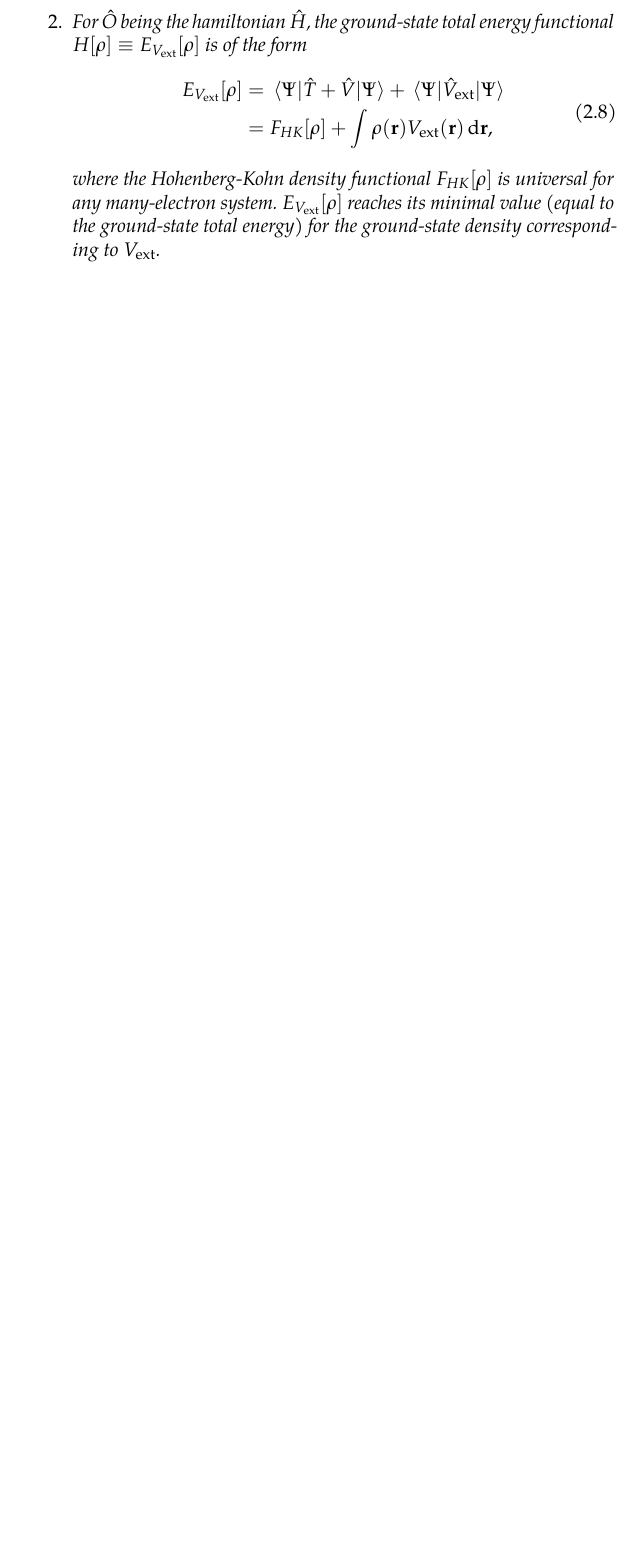
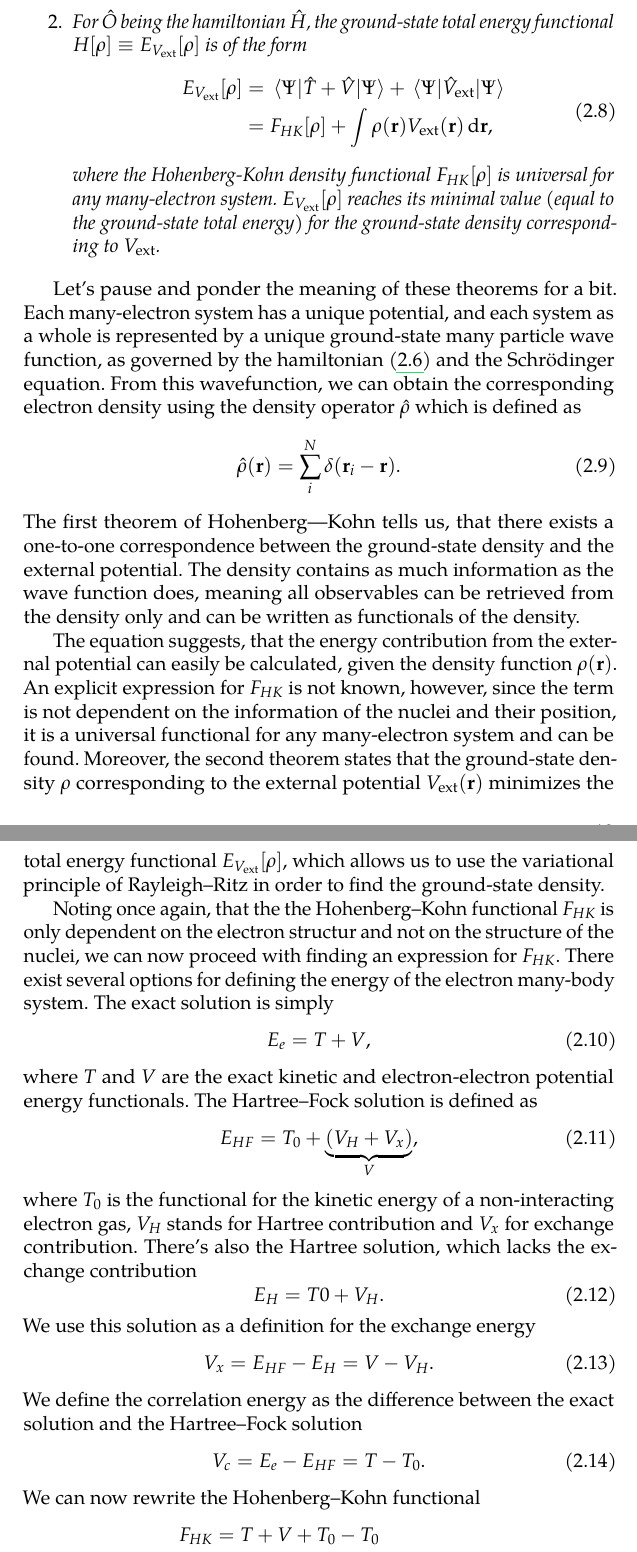
Before and after one commit to hacksparr0w/bachelor-thesis, a LaTeX thesis (main.tex, which reads include/molecular-dynamics.tex): part of page 20 of 30 before the commit and two parts of pages 20 and 21 of 32 after it, the two joined at a grey line, cut so that both start at the same text, the shorter picture padded with empty space. Compiled offline with pdfLaTeX.

```diff
--- a/include/molecular-dynamics.tex
+++ b/include/molecular-dynamics.tex
@@ -290,3 +291,63 @@
   minimal value (equal to the ground-state total energy) for the ground-state
   density corresponding to $V_\mathrm{ext}$.}
 \end{enumerate}
+
+Let's pause and ponder the meaning of these theorems for a bit. Each
+many-electron system has a unique potential, and each system as a whole is
+represented by a unique ground-state many particle wave function, as governed
+by the hamiltonian \eqref{eq:bo-hamiltonian} and the Schrödinger equation.
+From this wavefunction, we can obtain the corresponding electron density using
+the density operator $\hat \rho$ which is defined as
+\begin{equation}
+  \hat \rho(\mathbf{r}) = \sum_i^N \delta(\mathbf{r}_i - \mathbf{r}).
+\end{equation}
+The first theorem of Hohenberg–-Kohn tells us, that there exists a one-to-one
+correspondence between the ground-state density and the external potential.
+The density contains as much information as the wave function does, meaning
+all observables can be retrieved from the density only and can be written as
+functionals of the density.
+
+The equation \label{eq:hk-2} suggests, that the energy contribution from the
+external potential can easily be calculated, given the density function
+$\rho(\mathbf{r})$. An explicit expression for $F_{HK}$ is not known,
+however, since the term is not dependent on the information of the nuclei and
+their position, it is a universal functional for any many-electron system and
+can be found. Moreover, the second theorem states that the ground-state
+density $\rho$ corresponding to the external potential
+$V_\mathrm{ext}(\mathbf{r})$ minimizes the total energy functional
+$E_{V_\mathrm{ext}}[\rho]$, which allows us to use the variational principle
+of Rayleigh--Ritz in order to find the ground-state density.
+
+Noting once again, that the the Hohenberg--Kohn functional $F_{HK}$ is only
+dependent on the electron structur and not on the structure of the nuclei, we
+can now proceed with finding an expression for $F_{HK}$. There exist several
+options for defining the energy of the electron many-body system. The exact
+solution is simply
+\begin{equation}
+  E_e = T + V,
+\end{equation}
+where $T$ and $V$ are the exact kinetic and electron-electron potential energy
+functionals. The Hartree--Fock solution is defined as
+\begin{equation}
+  E_{HF} = T_0 + \underbrace{(V_H + V_x)}_V,
+\end{equation}
+where $T_0$ is the functional for the kinetic energy of a non-interacting
+electron gas, $V_H$ stands for Hartree contribution and $V_x$ for exchange
+contribution. There's also the Hartree solution, which lacks the exchange
+contribution
+\begin{equation}
+  E_H = T0 + V_H.
+\end{equation}
+We use this solution as a definition for the exchange energy
+\begin{equation}
+  V_x = E_{HF} - E_H = V - V_H.
+\end{equation}
+We define the correlation energy as the difference between the
+exact solution and the Hartree--Fock solution
+\begin{equation}
+  V_c = E_e - E_{HF} = T - T_0.
+\end{equation}
+We can now rewrite the Hohenberg--Kohn functional
+\begin{equation}
+\begin{alignedat}{2}
+  F_{HK} &= T + V + T_0 - T_0 \\
```
Also changed, not shown: main.pdf, include/molecular-dynamics.tex (55 more changed lines).
